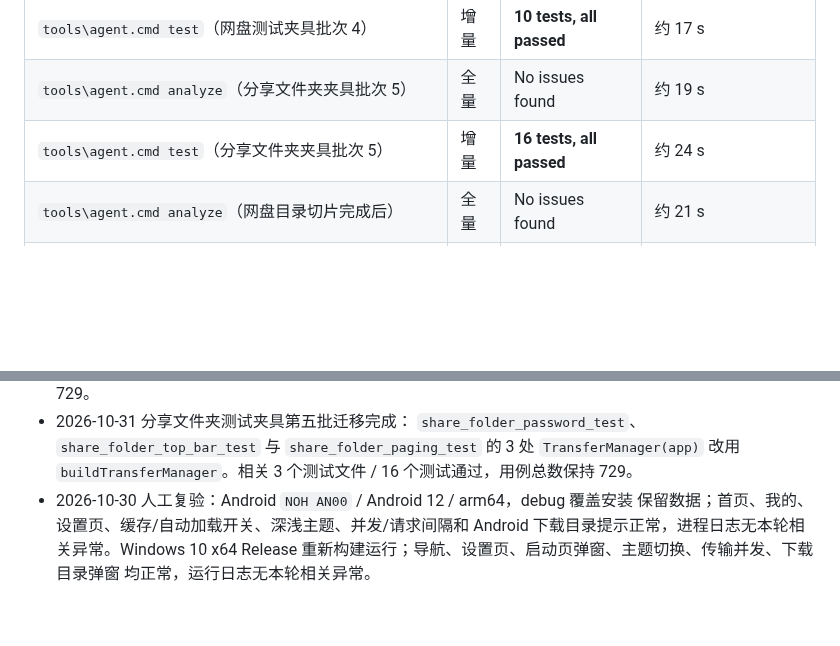
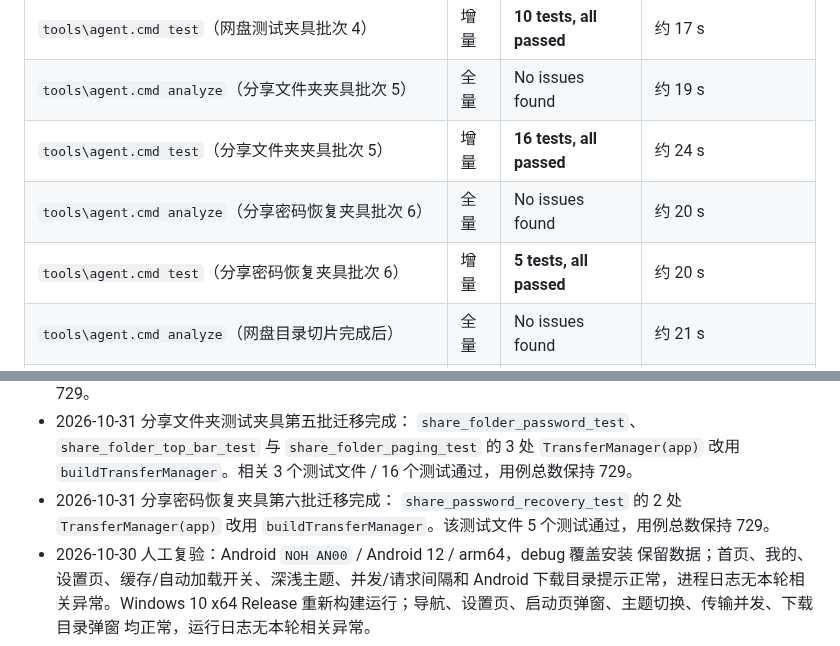
Before and after one commit to Tgaisen/LanCloud, a Markdown page: docs/BASELINE.md, 2 parts joined by grey strips. Rendered like a GitHub page; blank space fills up the shorter version.

Commit message:
docs(testing): 记录密码恢复夹具迁移

```diff
--- a/docs/BASELINE.md
+++ b/docs/BASELINE.md
@@ -155,6 +155,8 @@
 | `tools\agent.cmd test`（网盘测试夹具批次 4） | 增量 | **10 tests, all passed** | 约 17 s |
 | `tools\agent.cmd analyze`（分享文件夹夹具批次 5） | 全量 | No issues found | 约 19 s |
 | `tools\agent.cmd test`（分享文件夹夹具批次 5） | 增量 | **16 tests, all passed** | 约 24 s |
+| `tools\agent.cmd analyze`（分享密码恢复夹具批次 6） | 全量 | No issues found | 约 20 s |
+| `tools\agent.cmd test`（分享密码恢复夹具批次 6） | 增量 | **5 tests, all passed** | 约 20 s |
 | `tools\agent.cmd analyze`（网盘目录切片完成后） | 全量 | No issues found | 约 21 s |
 | `tools\agent.cmd test`（网盘目录切片完成后） | 全量 | **722 tests, all passed** | 约 110 s |
 | `tools\agent.cmd analyze`（拖放与 Cookie 行完成后） | 全量 | No issues found | 约 17 s |
@@ -545,6 +547,9 @@
   `share_folder_paging_test` 的 3 处 `TransferManager(app)` 改用
   `buildTransferManager`。相关 3 个测试文件 / 16 个测试通过，用例总数保持
   729。
+- 2026-10-31 分享密码恢复夹具第六批迁移完成：
+  `share_password_recovery_test` 的 2 处 `TransferManager(app)` 改用
+  `buildTransferManager`。该测试文件 5 个测试通过，用例总数保持 729。
 - 2026-10-30 人工复验：Android `NOH AN00` / Android 12 / arm64，debug 覆盖安装
   保留数据；首页、我的、设置页、缓存/自动加载开关、深浅主题、并发/请求间隔和
   Android 下载目录提示正常，进程日志无本轮相关异常。Windows 10 x64 Release
```
